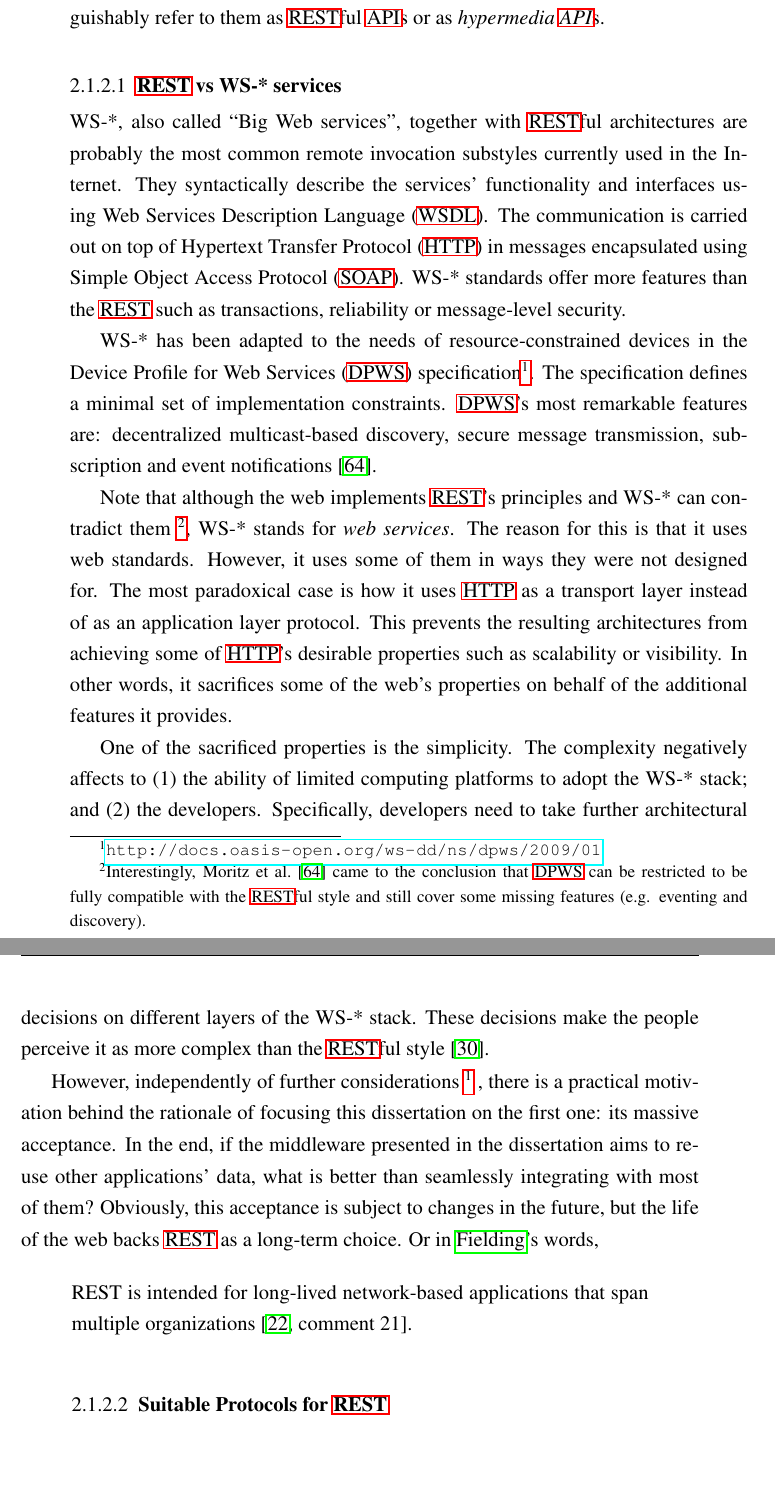
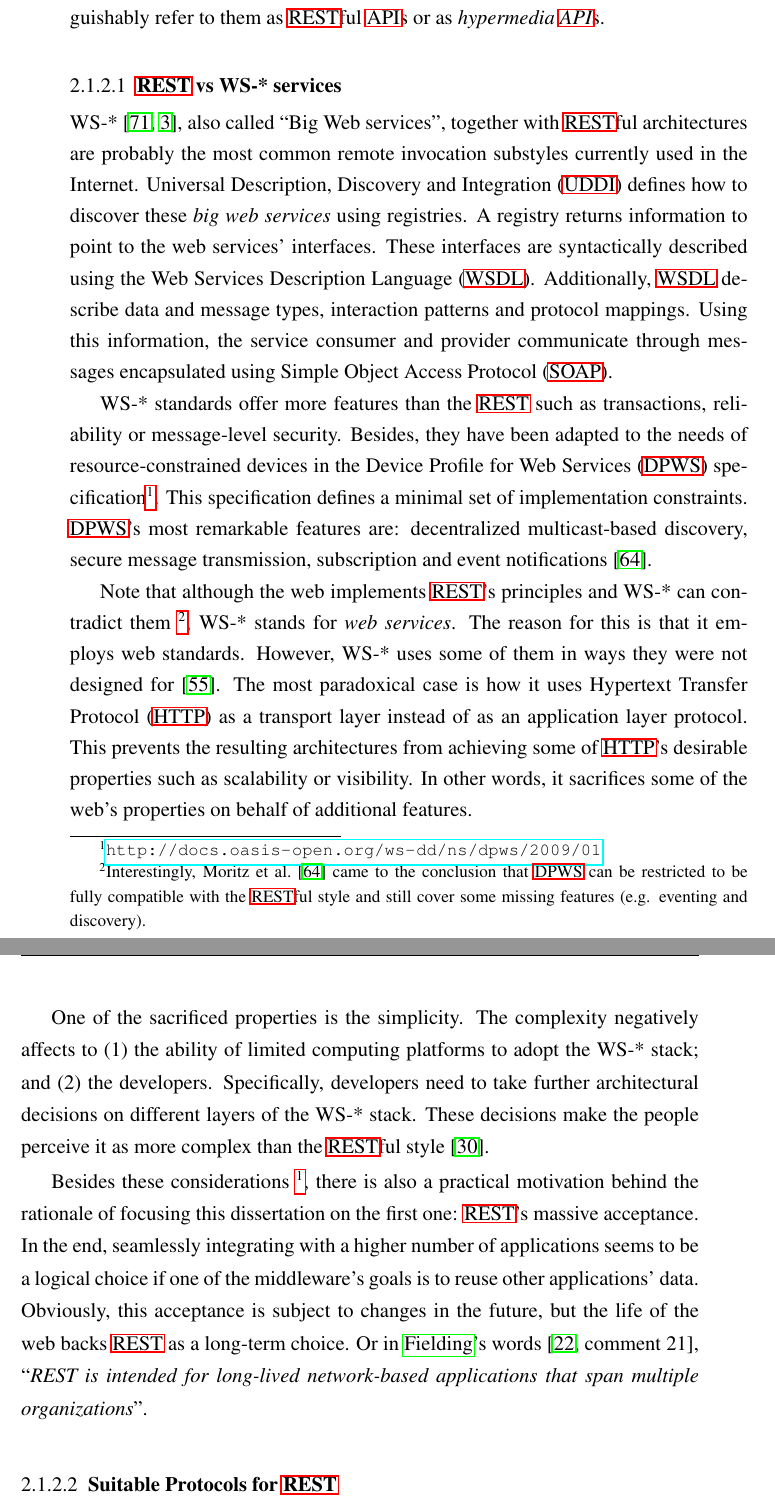
Before and after one commit to gomezgoiri/dissertation, a LaTeX thesis (dissertation.tex, which reads 2_state_of_the_art/1_2_rest.tex): two parts of pages 45 and 46 of 168 before the commit and two parts of pages 45 and 46 of 154 after it, joined at a grey line, cut so that both start at the same text, the shorter picture padded with empty space. Compiled offline with pdfLaTeX; a LaTeX package or settings file that is missing is left out.

Commit message:
Review of WS-*

```diff
--- a/2_state_of_the_art/1_2_rest.tex
+++ b/2_state_of_the_art/1_2_rest.tex
@@ -61,19 +61,20 @@ We indistinguishably refer to them as \ac{rest}ful \ac{api}s or as \emph{hyperme
 \subsubsection{\ac{rest} vs WS-* services}
 \label{sec:protocols}
 
-% TODO mirar a Guinard como se refiere a WS-*.
-%   ¿Sólo como WS-*? ¿Siempre como WS-* standards? ¿Alguna vez como WS-* web services?
-% TODO citar esto mejor!
-WS-*, also called ``Big Web services'', together with \acs{rest}ful architectures are probably the most common remote invocation substyles currently used in the Internet.
-They syntactically describe the services' functionality and interfaces using \ac{wsdl}.
-The communication is carried out on top of \ac{http} in messages encapsulated using \ac{soap}.
-WS-* standards offer more features than the \ac{rest} such as transactions, reliability or message-level security.
-% TODO describir los estándares mejor
-% decir o poner algo de UDDI aquí?
+% Guinard se refiere apostilla al concepto WS-*:
+%    (nada), services (lo que más), Web services, approach, standards, galaxy of standards, implementation, applications
+WS-* \citep{newcomer_understanding_2002,alonso_web_2010}, also called ``Big Web services'', together with \acs{rest}ful architectures are probably the most common remote invocation substyles currently used in the Internet.
+% Usando descripción de newcomer_understanding_2002 que me ha dejado ver Google :-P
+\ac{uddi} defines how to discover these \emph{big web services} using registries.
+A registry returns information to point to the web services' interfaces.
+These interfaces are syntactically described using the \ac{wsdl}.
+Additionally, \ac{wsdl} describe data and message types, interaction patterns and protocol mappings.
+Using this information, the service consumer and provider communicate through messages encapsulated using \ac{soap}.
 
 
-WS-* has been adapted to the needs of resource-constrained devices in the \ac{dpws} specification\footnote{\url{http://docs.oasis-open.org/ws-dd/ns/dpws/2009/01}}. % TODO poner como cita mejor?
-The specification defines a minimal set of implementation constraints.
+WS-* standards offer more features than the \ac{rest} such as transactions, reliability or message-level security.
+Besides, they have been adapted to the needs of resource-constrained devices in the \ac{dpws} specification\footnote{\url{http://docs.oasis-open.org/ws-dd/ns/dpws/2009/01}}.
+This specification defines a minimal set of implementation constraints.
 \ac{dpws}'s most remarkable features are: decentralized multicast-based discovery, secure message transmission, subscription and event notifications \citep{moritz_devices_2010}.
 
 
@@ -82,15 +83,15 @@ Note that although the web implements \ac{rest}'s principles and WS-* can contra
 \footnote{Interestingly, \citet{moritz_devices_2010} came to the conclusion that \ac{dpws} can be restricted to be fully compatible with the \ac{rest}ful style and still cover some missing features (e.g. eventing and discovery).},
 WS-* stands for \emph{web services}. % citas a What's wrong with the web y demás papers que explicaban esto
 % a WS-* se le llama web  porque usa estándares de esta
-The reason for this is that it uses web standards. % (e.g. \ac{http}, \ac{uri} or \ac{mime}) <-- o los que fuesen
+The reason for this is that it employs web standards. % (e.g. \ac{http}, \ac{uri} or \ac{mime}) <-- o los que fuesen
 % esto es porque WS-* usa protocolos con propositos distintos a los que fueron diseñados
-However, it uses some of them in  ways they were not designed for.
+However, WS-* uses some of them in ways they were not designed for \citep{krummenacher_www_2005}.
 % ejemplo de HTTP
 The most paradoxical case is how it uses \ac{http} as a transport layer instead of as an application layer protocol.
 % por eso no consigue las propiedades de REST: simplicidad y escalabilidad
 This prevents the resulting architectures from achieving some of \ac{http}'s desirable properties such as scalability or visibility.
 % se podría decir que las sacrifica en pro de features adicionales
-In other words, it sacrifices some of the web's properties on behalf of the additional features it provides.
+In other words, it sacrifices some of the web's properties on behalf of additional features.
 
 
 % posiblemente esa simplicidad se ve afectada negativamente porque los usuarios necesitan decidir
@@ -105,16 +106,16 @@ These decisions make the people perceive it as more complex than the \ac{rest}fu
 
 
 % Nosotros elegimos el segundo por sus propiedades, pero también por su relevancia actual.
-However, independently of further considerations
-\footnote{For an extensive analysis on the advantages and disadvantages of \ac{rest} and WS-*, we refer the reader to \citep{pautasso_restful_2008} and \citep{guinard_search_2011}.}
-, there is a practical motivation behind the rationale of focusing this dissertation on the first one: its massive acceptance. % TODO TODO TODO mirar en tesis de Guinard a ver si puedo sacar una molona sobre eso
+Besides these considerations
+\footnote{For an extensive analysis on the advantages and disadvantages of \ac{rest} and WS-*, we refer the reader to \citep{pautasso_restful_2008} and \citep{guinard_search_2011}.},
+there is also a practical motivation behind the rationale of focusing this dissertation on the first one: \ac{rest}'s massive acceptance. % TODO TODO TODO mirar en tesis de Guinard a ver si puedo sacar una molona sobre eso
 % Al final, si queremos facilitar que lo nuestro se integre con otros elementos, que mejor que usar su mecanismo de integración.
-In the end, if the middleware presented in the dissertation aims to reuse other applications' data, what is better than seamlessly integrating with most of them?
+In the end, seamlessly integrating with a higher number of applications seems to be a logical choice if one of the middleware's goals is to reuse other applications' data.
 % Es difícil predecir cual ganará o cual será más popular, pero la web lleva ahí desde hace 20 años.
 Obviously, this acceptance is subject to changes in the future, but the life of the web backs \ac{rest} as a long-term choice.
 % Cita de Fielding:
-Or in \citeauthor{fielding_architectural_2000}'s words,
-\quote{REST is intended for long-lived network-based applications that span multiple organizations} \cite[comment 21]{fielding_rest_2008}.
+Or in \citeauthor{fielding_architectural_2000}'s words \cite[comment 21]{fielding_rest_2008},
+``\emph{REST is intended for long-lived network-based applications that span multiple organizations}''.
 
 
 
```
Also changed, not shown: 0_frontmatter/acronyms.tex (+1 -0 lines), 9_backmatter/ref_others.bib (+24 -0 lines).
